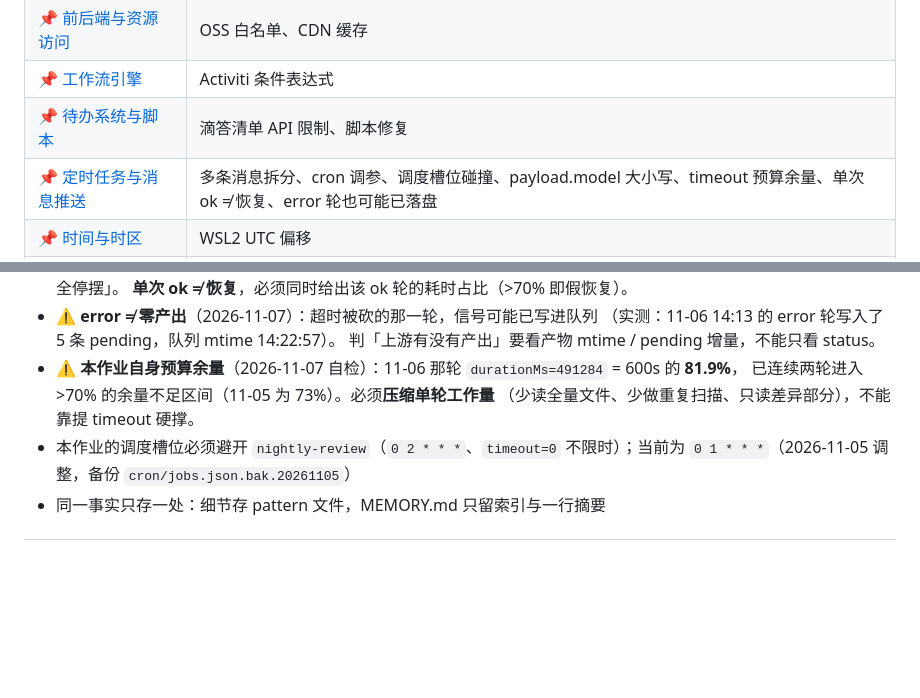
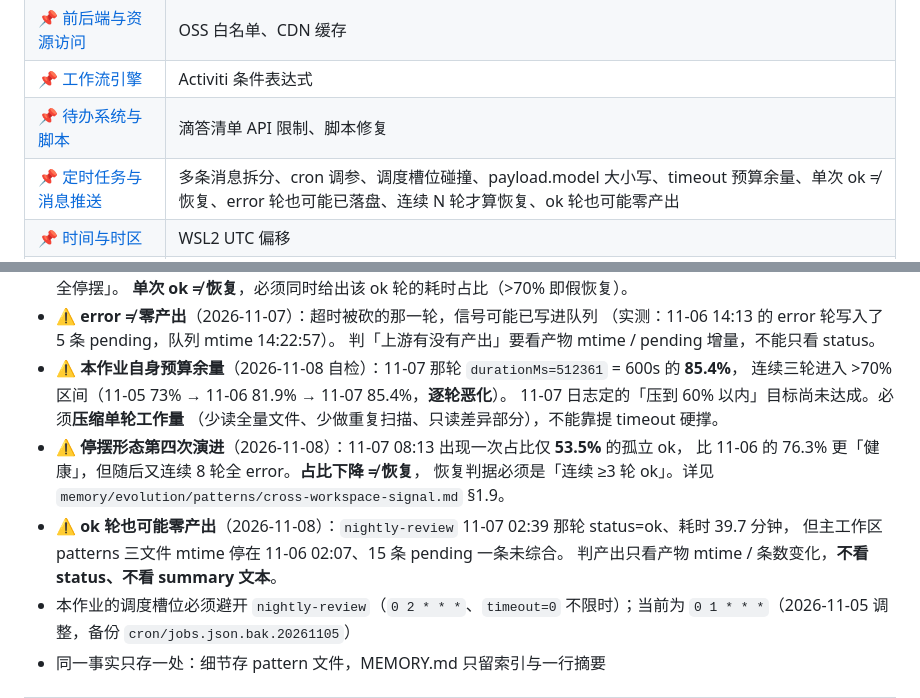
Before and after one commit to Gonly/eriya, a Markdown page: life/technical.md, 2 parts joined by grey strips. GitHub-like rendering; blank space fills up the shorter version.

```diff
--- a/life/technical.md
+++ b/life/technical.md
@@ -13,7 +13,7 @@
 | [📌 前后端与资源访问](#-前后端与资源访问) | OSS 白名单、CDN 缓存 |
 | [📌 工作流引擎](#-工作流引擎) | Activiti 条件表达式 |
 | [📌 待办系统与脚本](#-待办系统与脚本) | 滴答清单 API 限制、脚本修复 |
-| [📌 定时任务与消息推送](#-定时任务与消息推送) | 多条消息拆分、cron 调参、调度槽位碰撞、payload.model 大小写、timeout 预算余量、单次 ok ≠ 恢复、error 轮也可能已落盘 |
+| [📌 定时任务与消息推送](#-定时任务与消息推送) | 多条消息拆分、cron 调参、调度槽位碰撞、payload.model 大小写、timeout 预算余量、单次 ok ≠ 恢复、error 轮也可能已落盘、连续 N 轮才算恢复、ok 轮也可能零产出 |
 | [📌 时间与时区](#-时间与时区) | WSL2 UTC 偏移 |
 | [📌 工具使用规范](#-工具使用规范) | 比价、文件同步、主键设计 |
 | [📌 支付接口规范](#-支付接口规范) | 通华/银联、终端能力码值 |
@@ -428,9 +477,16 @@ MD5 理论上够用，但建议 **SHA-256 + 加盐**（合规 + 防彩虹表）
 - ⚠️ **error ≠ 零产出**（2026-11-07）：超时被砍的那一轮，信号可能已写进队列
   （实测：11-06 14:13 的 error 轮写入了 5 条 pending，队列 mtime 14:22:57）。
   判「上游有没有产出」要看产物 mtime / pending 增量，不能只看 status。
-- ⚠️ **本作业自身预算余量**（2026-11-07 自检）：11-06 那轮 `durationMs=491284` = 600s 的 **81.9%**，
-  已连续两轮进入 >70% 的余量不足区间（11-05 为 73%）。必须**压缩单轮工作量**
+- ⚠️ **本作业自身预算余量**（2026-11-08 自检）：11-07 那轮 `durationMs=512361` = 600s 的 **85.4%**，
+  连续三轮进入 >70% 区间（11-05 73% → 11-06 81.9% → 11-07 85.4%，**逐轮恶化**）。
+  11-07 日志定的「压到 60% 以内」目标尚未达成。必须**压缩单轮工作量**
   （少读全量文件、少做重复扫描、只读差异部分），不能靠提 timeout 硬撑。
+- ⚠️ **停摆形态第四次演进**（2026-11-08）：11-07 08:13 出现一次占比仅 **53.5%** 的孤立 ok，
+  比 11-06 的 76.3% 更「健康」，但随后又连续 8 轮全 error。**占比下降 ≠ 恢复**，
+  恢复判据必须是「连续 ≥3 轮 ok」。详见 `memory/evolution/patterns/cross-workspace-signal.md` §1.9。
+- ⚠️ **ok 轮也可能零产出**（2026-11-08）：`nightly-review` 11-07 02:39 那轮 status=ok、耗时 39.7 分钟，
+  但主工作区 patterns 三文件 mtime 停在 11-06 02:07、15 条 pending 一条未综合。
+  判产出只看产物 mtime / 条数变化，**不看 status、不看 summary 文本**。
 - 本作业的调度槽位必须避开 `nightly-review`（`0 2 * * *`、`timeout=0` 不限时）；当前为 `0 1 * * *`（2026-11-05 调整，备份 `cron/jobs.json.bak.20261105`）
 - 同一事实只存一处：细节存 pattern 文件，MEMORY.md 只留索引与一行摘要
 
```
Also changed, not shown: other parts of life/technical.md (+50 -1 lines).
